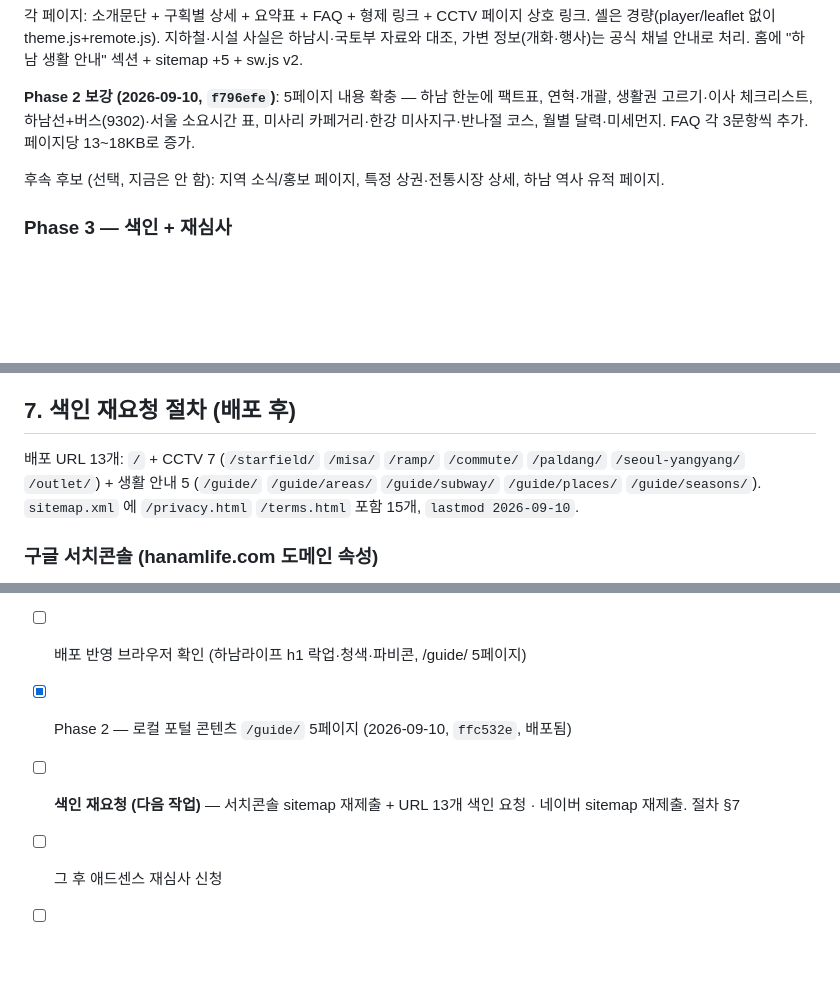
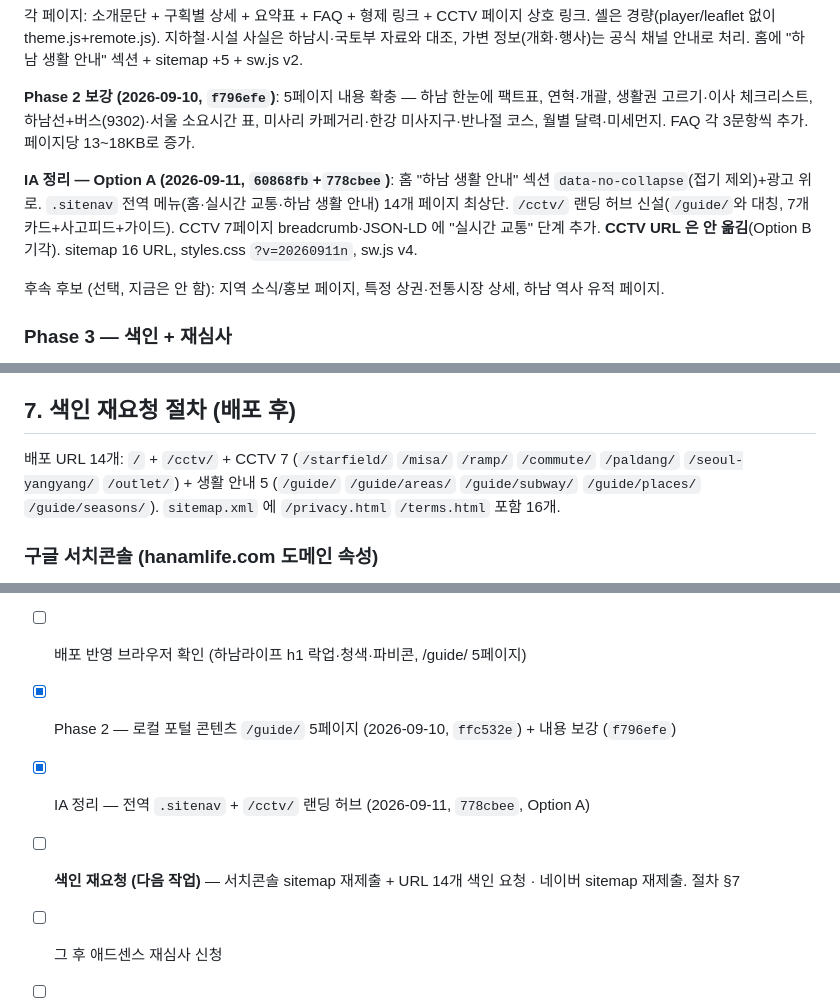
Before and after one commit to ozzywow/hanam, a Markdown page: notes/two-site-strategy.md, 3 parts joined by grey strips. Drawn GitHub-style; blank space fills up the shorter version.

Commit message:
[문서] IA 정리(Option A) + Phase 2 보강 반영
Co-Authored-By: Claude Sonnet 5 <noreply@anthropic.com>

```diff
--- a/notes/two-site-strategy.md
+++ b/notes/two-site-strategy.md
@@ -157,6 +157,8 @@
 
 **Phase 2 보강 (2026-09-10, `f796efe`)**: 5페이지 내용 확충 — 하남 한눈에 팩트표, 연혁·개괄, 생활권 고르기·이사 체크리스트, 하남선+버스(9302)·서울 소요시간 표, 미사리 카페거리·한강 미사지구·반나절 코스, 월별 달력·미세먼지. FAQ 각 3문항씩 추가. 페이지당 13~18KB로 증가.
 
+**IA 정리 — Option A (2026-09-11, `60868fb`+`778cbee`)**: 홈 "하남 생활 안내" 섹션 `data-no-collapse`(접기 제외)+광고 위로. `.sitenav` 전역 메뉴(홈·실시간 교통·하남 생활 안내) 14개 페이지 최상단. `/cctv/` 랜딩 허브 신설(`/guide/`와 대칭, 7개 카드+사고피드+가이드). CCTV 7페이지 breadcrumb·JSON-LD 에 "실시간 교통" 단계 추가. **CCTV URL 은 안 옮김**(Option B 기각). sitemap 16 URL, styles.css `?v=20260911n`, sw.js v4.
+
 후속 후보 (선택, 지금은 안 함): 지역 소식/홍보 페이지, 특정 상권·전통시장 상세, 하남 역사 유적 페이지.
 
 ### Phase 3 — 색인 + 재심사
@@ -173,7 +175,7 @@
 
 ## 7. 색인 재요청 절차 (배포 후)
 
-배포 URL 13개: `/` + CCTV 7 (`/starfield/` `/misa/` `/ramp/` `/commute/` `/paldang/` `/seoul-yangyang/` `/outlet/`) + 생활 안내 5 (`/guide/` `/guide/areas/` `/guide/subway/` `/guide/places/` `/guide/seasons/`). `sitemap.xml` 에 `/privacy.html` `/terms.html` 포함 15개, `lastmod 2026-09-10`.
+배포 URL 14개: `/` + `/cctv/` + CCTV 7 (`/starfield/` `/misa/` `/ramp/` `/commute/` `/paldang/` `/seoul-yangyang/` `/outlet/`) + 생활 안내 5 (`/guide/` `/guide/areas/` `/guide/subway/` `/guide/places/` `/guide/seasons/`). `sitemap.xml` 에 `/privacy.html` `/terms.html` 포함 16개.
 
 ### 구글 서치콘솔 (hanamlife.com 도메인 속성)
 1. **Sitemaps** (좌측 "색인 생성 > Sitemaps") → "새 사이트맵 추가"에 `sitemap.xml` 입력 → 제출. 이미 있으면 그대로 두고 상태가 "성공"인지 확인 (구글이 주기적으로 재읽음).
@@ -207,8 +209,9 @@
 - [x] 브랜드 마크 확정 (2026-09-10, `aa963fa`) — 방향 A(맵타일+청색핀+돋보기) 기본 = 헤더 락업·og.png / 방향 D(미니멀 모노그램) = favicon.svg·PWA 아이콘·apple-touch. 시안 캔버스: 아티팩트 `하남라이프 브랜드 마크`
 - [x] `rebuild` → `main` 머지·배포 (2026-09-10, 머지 커밋 `b1bbbc6`, push 완료). 병합 시 `cams.js`(main 토큰갱신) vs `regions/hanam.js`(rebuild) 리네임 충돌 → rebuild 채택 + `scrape-tokens.mjs --write` 로 토큰 재발급. Cloudflare Pages 자동 배포.
 - [ ] 배포 반영 브라우저 확인 (하남라이프 h1 락업·청색·파비콘, /guide/ 5페이지)
-- [x] Phase 2 — 로컬 포털 콘텐츠 `/guide/` 5페이지 (2026-09-10, `ffc532e`, 배포됨)
-- [ ] **색인 재요청 (다음 작업)** — 서치콘솔 sitemap 재제출 + URL 13개 색인 요청 · 네이버 sitemap 재제출. 절차 §7
+- [x] Phase 2 — 로컬 포털 콘텐츠 `/guide/` 5페이지 (2026-09-10, `ffc532e`) + 내용 보강 (`f796efe`)
+- [x] IA 정리 — 전역 `.sitenav` + `/cctv/` 랜딩 허브 (2026-09-11, `778cbee`, Option A)
+- [ ] **색인 재요청 (다음 작업)** — 서치콘솔 sitemap 재제출 + URL 14개 색인 요청 · 네이버 sitemap 재제출. 절차 §7
 - [ ] 그 후 애드센스 재심사 신청
 - [ ] Phase 2 — 로컬 포털 콘텐츠 1차분
 - [ ] Phase 3 — 색인 + 재심사
```
